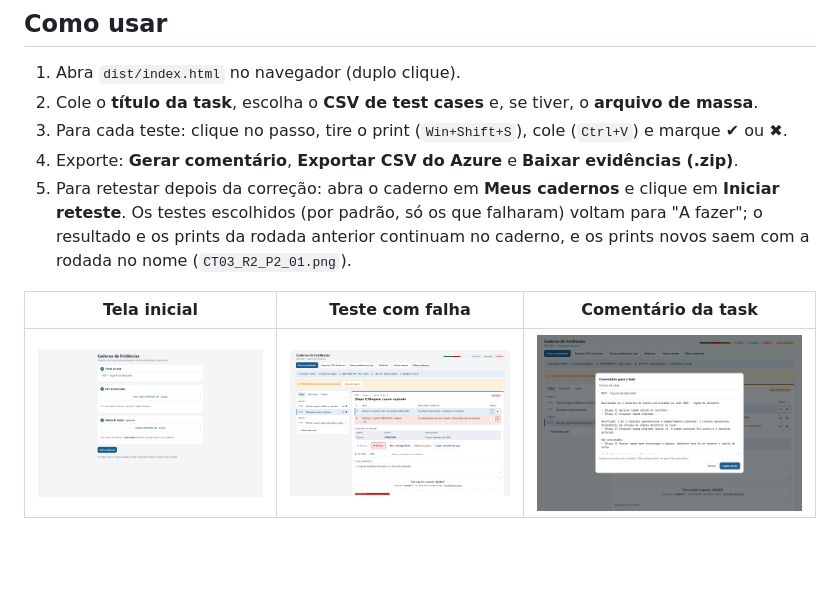
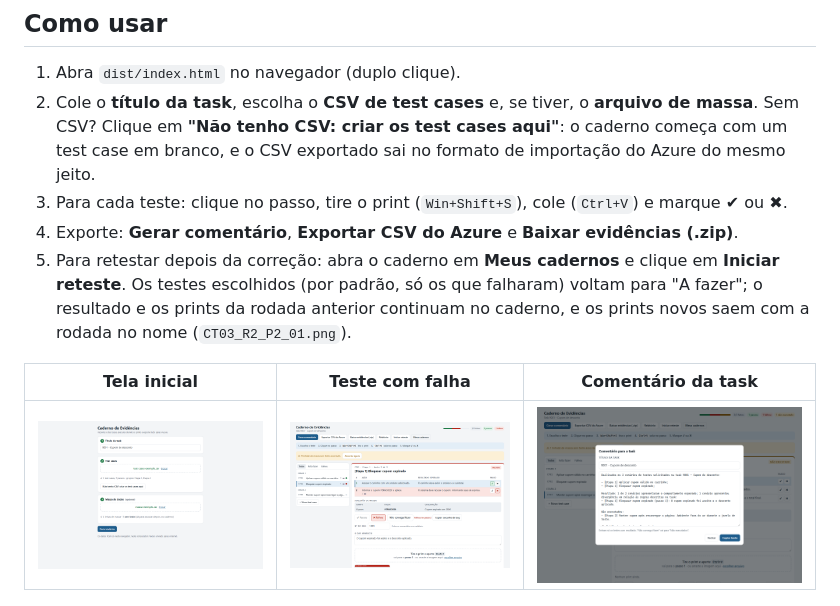
Before and after one commit to ruanads/caderno-evidencia, a Markdown page: README.md, the part around the change. Drawn GitHub-style; pictures changed too: docs/img/1-inicio.png; blank space fills up the shorter version.

```diff
--- a/README.md
+++ b/README.md
@@ -40,6 +40,8 @@ ferramenta. Aqui eles são só organizados, executados e exportados.
 
 1. Abra `dist/index.html` no navegador (duplo clique).
 2. Cole o **título da task**, escolha o **CSV de test cases** e, se tiver, o **arquivo de massa**.
+   Sem CSV? Clique em **"Não tenho CSV: criar os test cases aqui"**: o caderno começa com
+   um test case em branco, e o CSV exportado sai no formato de importação do Azure do mesmo jeito.
 3. Para cada teste: clique no passo, tire o print (`Win+Shift+S`), cole (`Ctrl+V`) e marque ✔ ou ✖.
 4. Exporte: **Gerar comentário**, **Exportar CSV do Azure** e **Baixar evidências (.zip)**.
 5. Para retestar depois da correção: abra o caderno em **Meus cadernos** e clique em
```
Also changed, not shown: docs/img/2-caderno.png, docs/img/6-relatorio.png, 6 other files.
